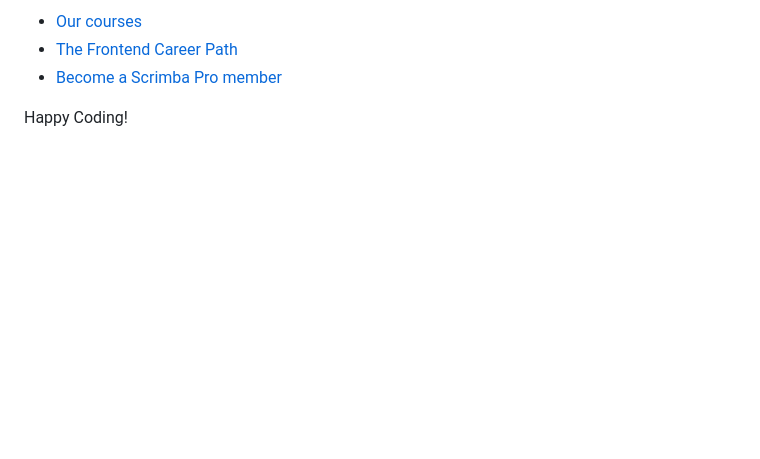
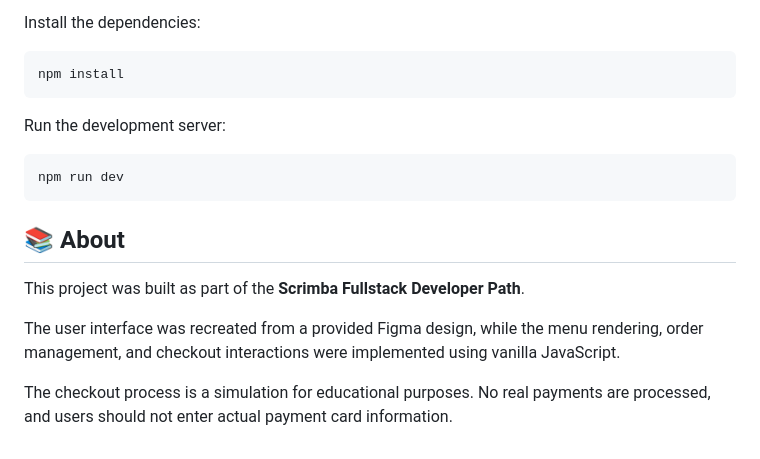
Before and after one commit to sanleomon/restaurant-ordering-app, a Markdown page: README.md, the part around one of its changes. GitHub-like rendering; blank space fills up the shorter version.

````diff
--- a/README.md
+++ b/README.md
@@ -14,6 +59,20 @@ The Fullstack Developer Path aims to teach you everything you need to become a J
 
-- [Our courses](https://scrimba.com/courses)
-- [The Frontend Career Path](https://scrimba.com/fullstack-path-c0fullstack)
-- [Become a Scrimba Pro member](https://scrimba.com/pricing)
+Install the dependencies:
 
-Happy Coding!
+```bash
+npm install
+```
+
+Run the development server:
+
+```bash
+npm run dev
+```
+
+## 📚 About
+
+This project was built as part of the **Scrimba Fullstack Developer Path**.
+
+The user interface was recreated from a provided Figma design, while the menu rendering, order management, and checkout interactions were implemented using vanilla JavaScript.
+
+The checkout process is a simulation for educational purposes. No real payments are processed, and users should not enter actual payment card information.
````
Also changed, not shown: other parts of README.md (+55 -10 lines), images/preview.png (added), 3 other files.
